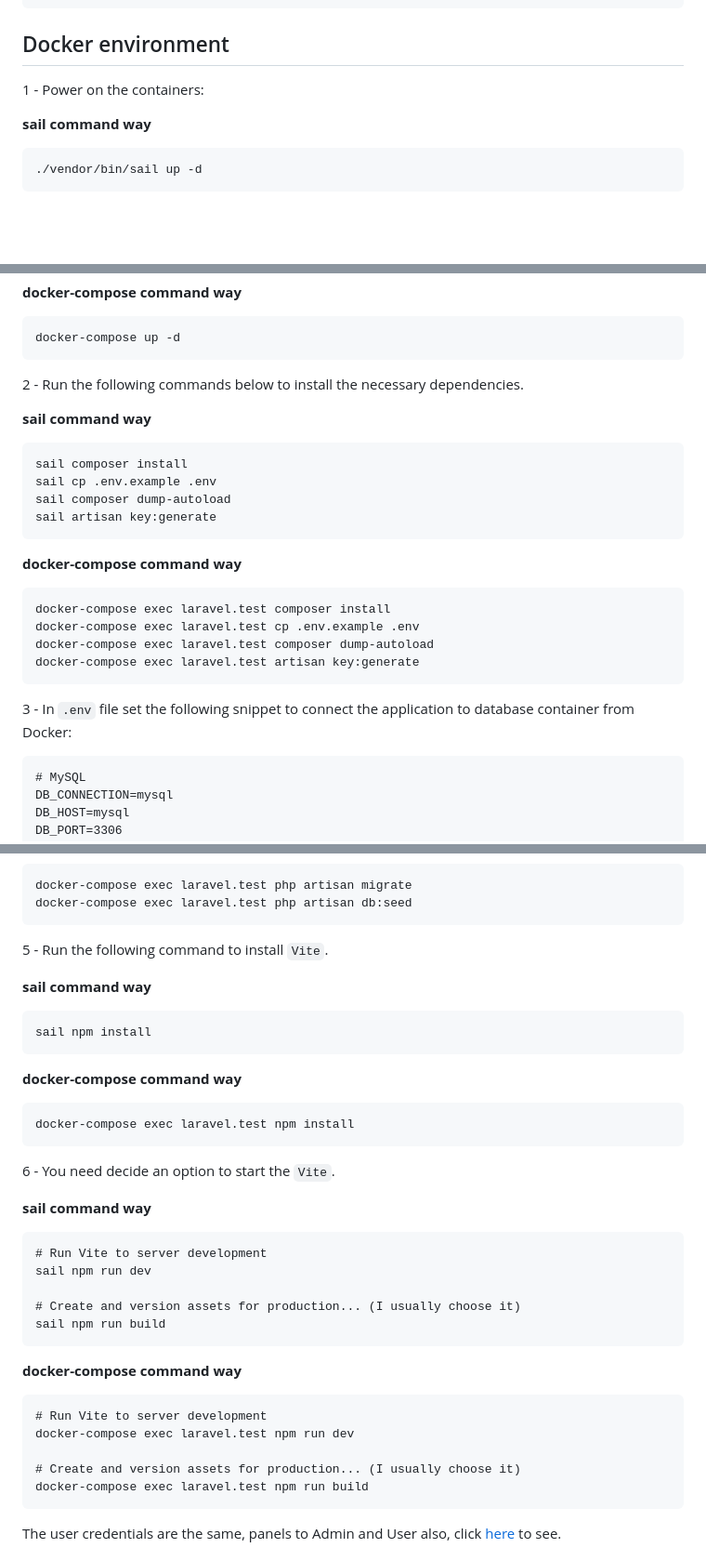
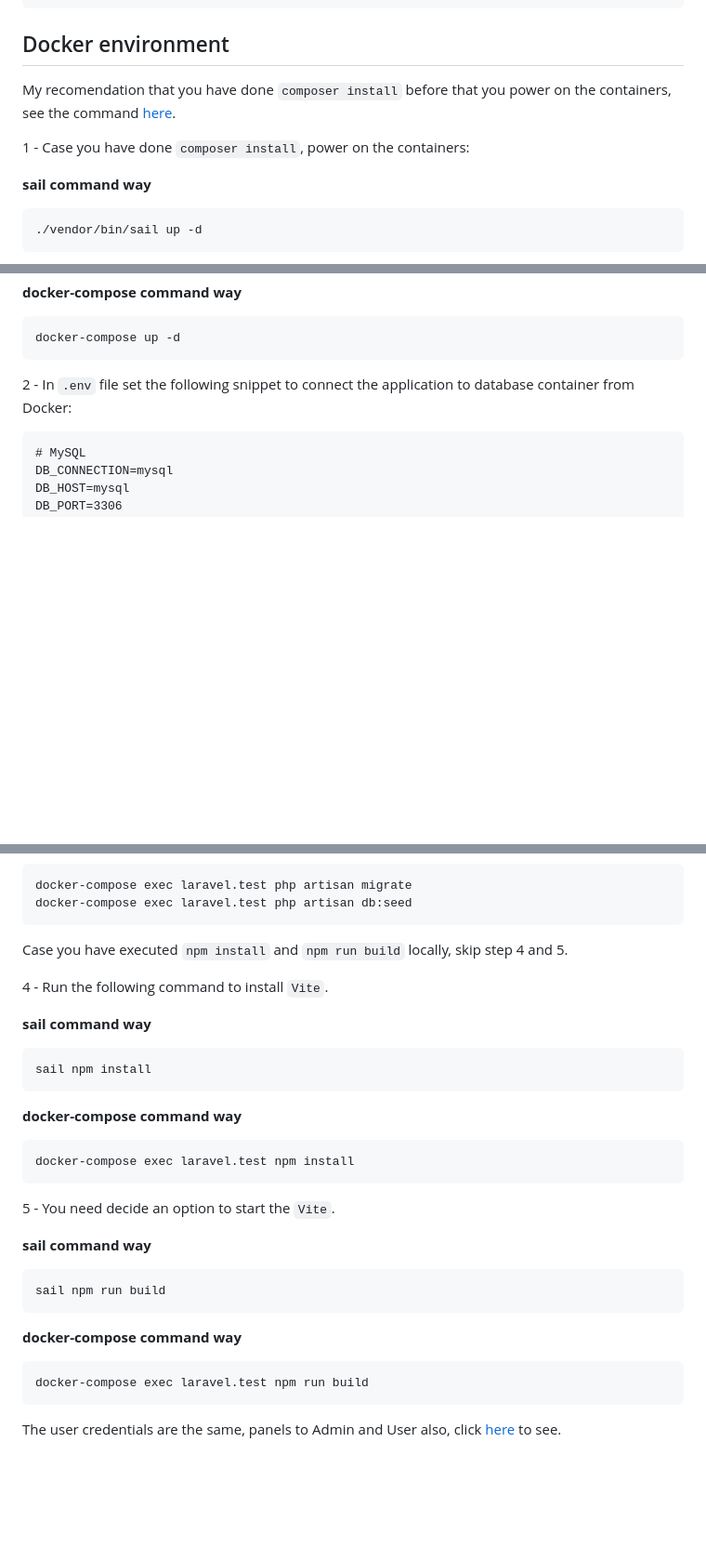
Before and after one commit to CryptedSnow/waste-collection, a Markdown page: README.md, 3 parts joined by grey strips. Shown: that part at 93% size. Drawn GitHub-style; blank space fills up the shorter version.

Commit message:
Refactor: Other changes to README.md

````diff
--- a/README.md
+++ b/README.md
@@ -142,7 +142,9 @@ Companies: The World
 
 ## Docker environment
 
-1 - Power on the containers:
+My recomendation that you have done ```composer install``` before that you power on the containers, see the command <a href="#composer-intall-command">here</a>.
+
+1 - Case you have done ```composer install```, power on the containers:
 
 **sail command way**
 
@@ -170,27 +172,7 @@ sail --help
 docker-compose up -d
 ```
 
-2 - Run the following commands below to install the necessary dependencies.
-
-**sail command way**
-
-```
-sail composer install
-sail cp .env.example .env
-sail composer dump-autoload
-sail artisan key:generate
-```
-
-**docker-compose command way**
-
-```
-docker-compose exec laravel.test composer install
-docker-compose exec laravel.test cp .env.example .env
-docker-compose exec laravel.test composer dump-autoload
-docker-compose exec laravel.test artisan key:generate
-```
-
-3 - In ```.env``` file set the following snippet to connect the application to database container from Docker:
+2 - In ```.env``` file set the following snippet to connect the application to database container from Docker:
 
 ```
 # MySQL
@@ -240,7 +222,9 @@ docker-compose exec laravel.test php artisan migrate
 docker-compose exec laravel.test php artisan db:seed
 ```
 
-5 - Run the following command to install `Vite`.
+Case you have executed ```npm install``` and ```npm run build``` locally, skip step 4 and 5.
+
+4 - Run the following command to install `Vite`.
 
 **sail command way**
 
@@ -253,25 +237,17 @@ sail npm install
 docker-compose exec laravel.test npm install
 ```
 
-6 - You need decide an option to start the `Vite`.
+5 - You need decide an option to start the `Vite`.
 
 **sail command way**
 
 ```
-# Run Vite to server development
-sail npm run dev
-
-# Create and version assets for production... (I usually choose it)
 sail npm run build
 ```
 
 **docker-compose command way**
 
 ```
-# Run Vite to server development
-docker-compose exec laravel.test npm run dev
-
-# Create and version assets for production... (I usually choose it)
 docker-compose exec laravel.test npm run build
 ```
 
````
Also changed, not shown: other parts of README.md (+2 -2 lines).
